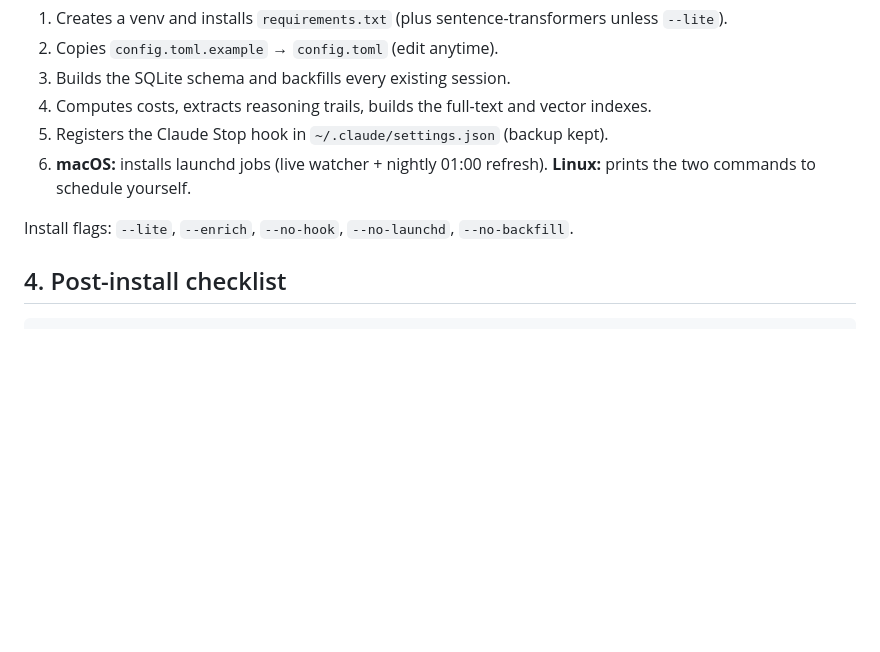
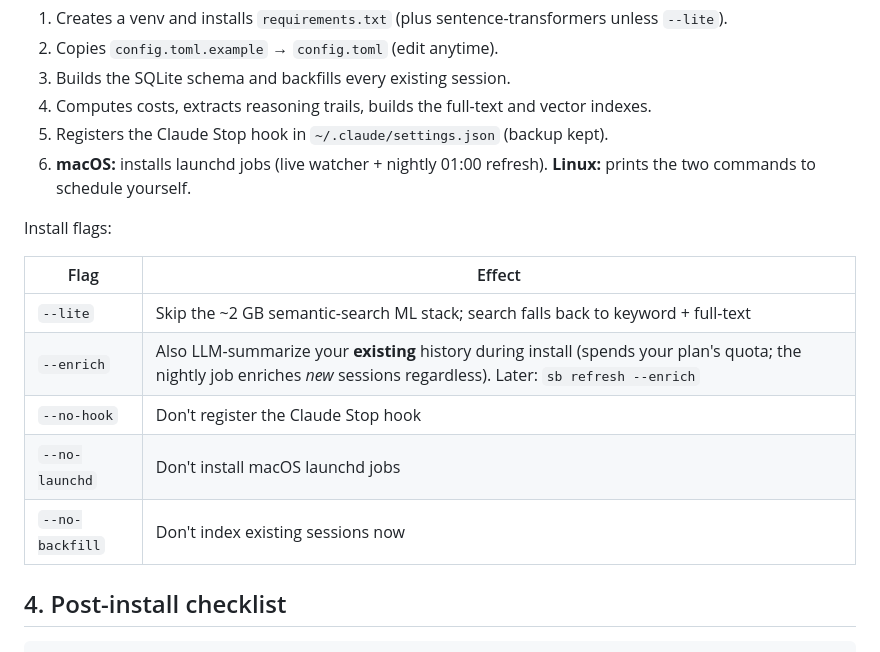
Before and after one commit to mpankaj151/session-browser, a Markdown page: docs/SETUP.md, the part around the change. GitHub-like rendering; blank space fills up the shorter version.

```diff
--- a/docs/SETUP.md
+++ b/docs/SETUP.md
@@ -50,7 +50,15 @@ source ~/.zshrc
 6. **macOS:** installs launchd jobs (live watcher + nightly 01:00 refresh).
    **Linux:** prints the two commands to schedule yourself.
 
-Install flags: `--lite`, `--enrich`, `--no-hook`, `--no-launchd`, `--no-backfill`.
+Install flags:
+
+| Flag | Effect |
+|---|---|
+| `--lite` | Skip the ~2 GB semantic-search ML stack; search falls back to keyword + full-text |
+| `--enrich` | Also LLM-summarize your **existing** history during install (spends your plan's quota; the nightly job enriches *new* sessions regardless). Later: `sb refresh --enrich` |
+| `--no-hook` | Don't register the Claude Stop hook |
+| `--no-launchd` | Don't install macOS launchd jobs |
+| `--no-backfill` | Don't index existing sessions now |
 
 ## 4. Post-install checklist
 
```
Also changed, not shown: README.md (+17 -0 lines).
